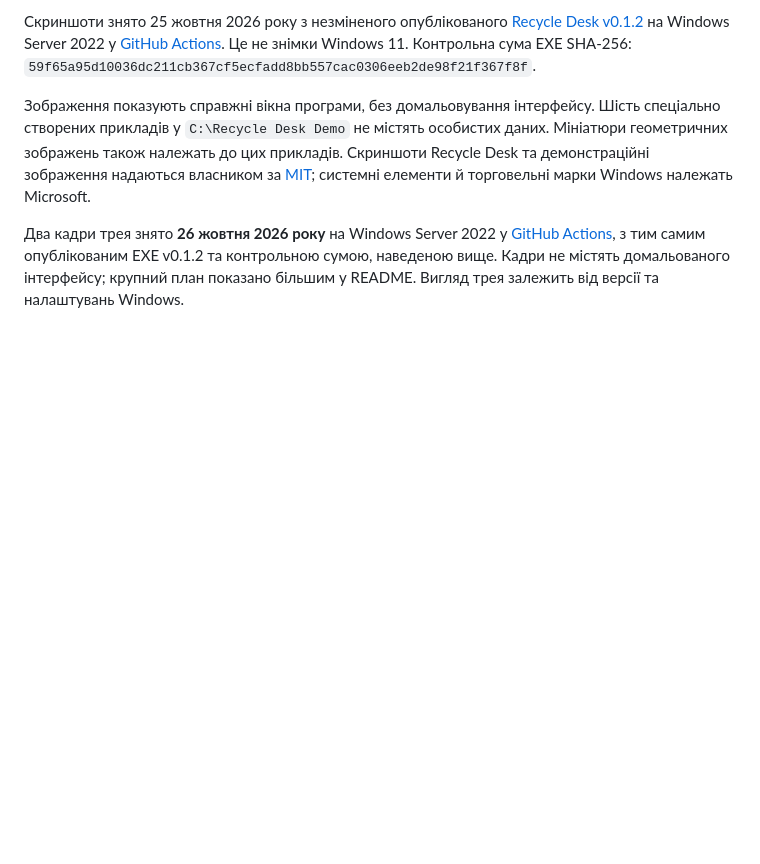
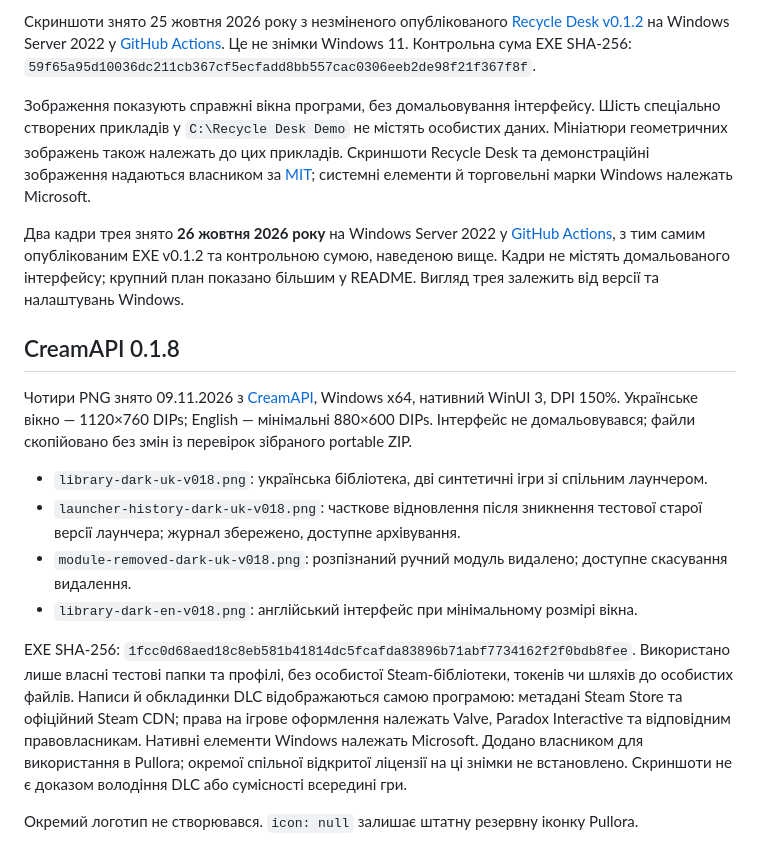
Before and after one commit to CpPrice11/pullora-assets, a Markdown page: SOURCES.md, the part around the change. Rendered like a GitHub page; blank space fills up the shorter version.

```diff
--- a/SOURCES.md
+++ b/SOURCES.md
@@ -26,3 +26,16 @@
 Зображення показують справжні вікна програми, без домальовування інтерфейсу. Шість спеціально створених прикладів у `C:\Recycle Desk Demo` не містять особистих даних. Мініатюри геометричних зображень також належать до цих прикладів. Скриншоти Recycle Desk та демонстраційні зображення надаються власником за [MIT](licenses/recycle-desk.txt); системні елементи й торговельні марки Windows належать Microsoft.
 
 Два кадри трея знято **26 жовтня 2026 року** на Windows Server 2022 у [GitHub Actions](https://github.com/CpPrice11/recycle-desk/actions/runs/40357201624), з тим самим опублікованим EXE v0.1.2 та контрольною сумою, наведеною вище. Кадри не містять домальованого інтерфейсу; крупний план показано більшим у README. Вигляд трея залежить від версії та налаштувань Windows.
+
+## CreamAPI 0.1.8
+
+Чотири PNG знято 09.11.2026 з [CreamAPI](https://github.com/CpPrice11/CreamAPI/releases/tag/v0.1.8), Windows x64, нативний WinUI 3, DPI 150%. Українське вікно — 1120×760 DIPs; English — мінімальні 880×600 DIPs. Інтерфейс не домальовувався; файли скопійовано без змін із перевірок зібраного portable ZIP.
+
+- `library-dark-uk-v018.png`: українська бібліотека, дві синтетичні ігри зі спільним лаунчером.
+- `launcher-history-dark-uk-v018.png`: часткове відновлення після зникнення тестової старої версії лаунчера; журнал збережено, доступне архівування.
+- `module-removed-dark-uk-v018.png`: розпізнаний ручний модуль видалено; доступне скасування видалення.
+- `library-dark-en-v018.png`: англійський інтерфейс при мінімальному розмірі вікна.
+
+EXE SHA-256: `1fcc0d68aed18c8eb581b41814dc5fcafda83896b71abf7734162f2f0bdb8fee`. Використано лише власні тестові папки та профілі, без особистої Steam-бібліотеки, токенів чи шляхів до особистих файлів. Написи й обкладинки DLC відображаються самою програмою: метадані Steam Store та офіційний Steam CDN; права на ігрове оформлення належать Valve, Paradox Interactive та відповідним правовласникам. Нативні елементи Windows належать Microsoft. Додано власником для використання в Pullora; окремої спільної відкритої ліцензії на ці знімки не встановлено. Скриншоти не є доказом володіння DLC або сумісності всередині гри.
+
+Окремий логотип не створювався. `icon: null` залишає штатну резервну іконку Pullora.
```
Also changed, not shown: README.md (+14 -1 lines), media/cpprice11/creamapi/launcher-history-dark-uk-v018.png (added), media/cpprice11/creamapi/library-dark-en-v018.png (added), media/cpprice11/creamapi/library-dark-uk-v018.png (added), media/cpprice11/creamapi/module-removed-dark-uk-v018.png (added), 1 other file.
